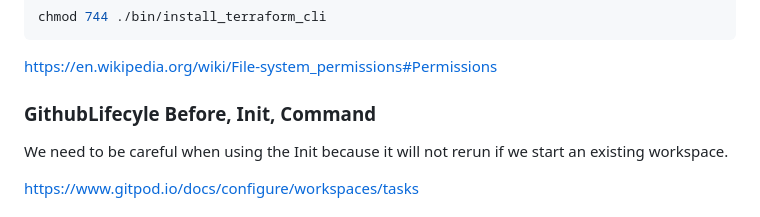
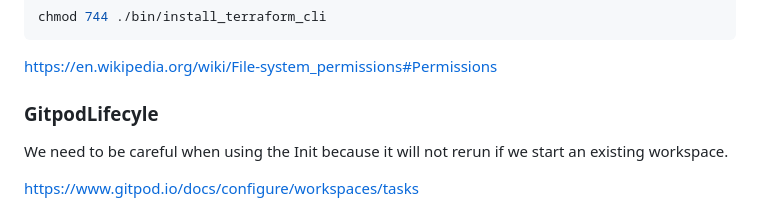
Before and after one commit to sabdulramoni2/terraform-beginner-bootcamp-2023, a Markdown page: journal/week0.md, the part around the change. Drawn GitHub-style.

```diff
--- a/journal/week0.md
+++ b/journal/week0.md
@@ -129,7 +129,7 @@ chmod 744 ./bin/install_terraform_cli
 https://en.wikipedia.org/wiki/File-system_permissions#Permissions
 
 
-### GithubLifecyle Before, Init, Command
+### GitpodLifecyle
 
 We need to be careful when using the Init because it will not rerun if we start an existing workspace.
 
```
